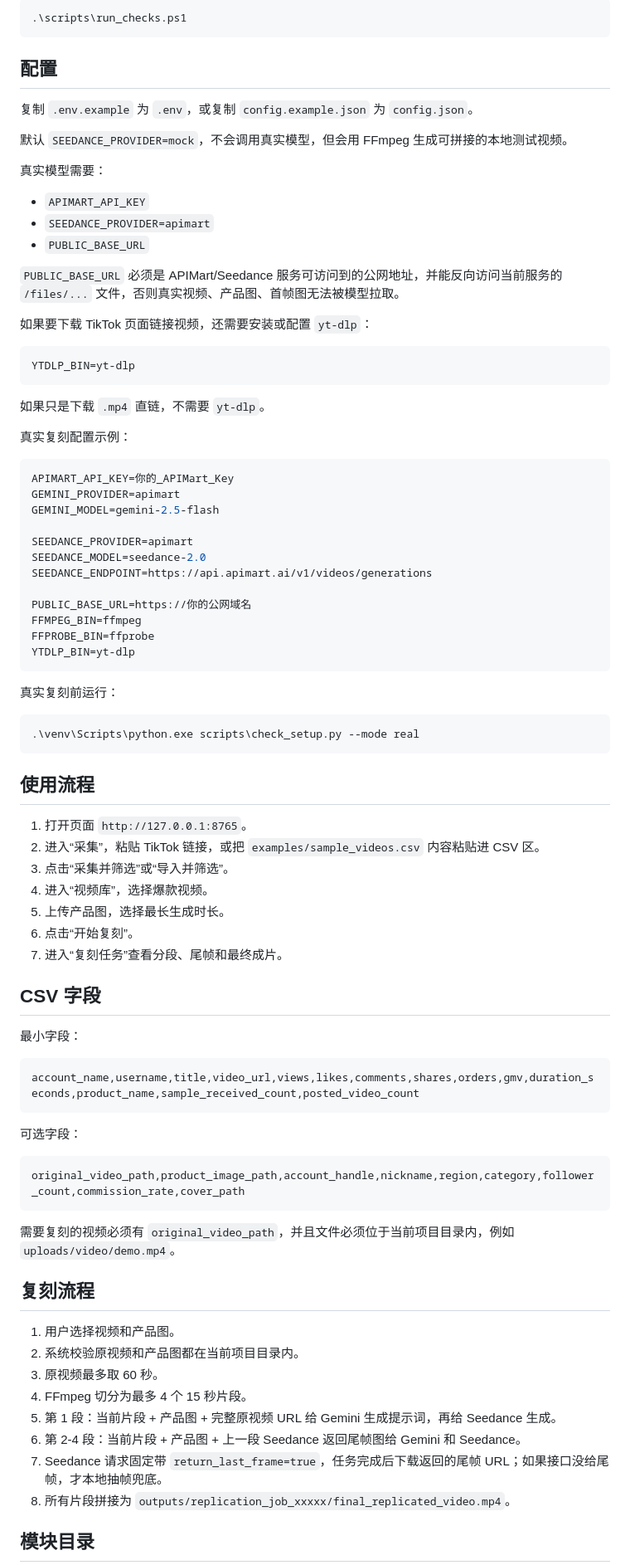
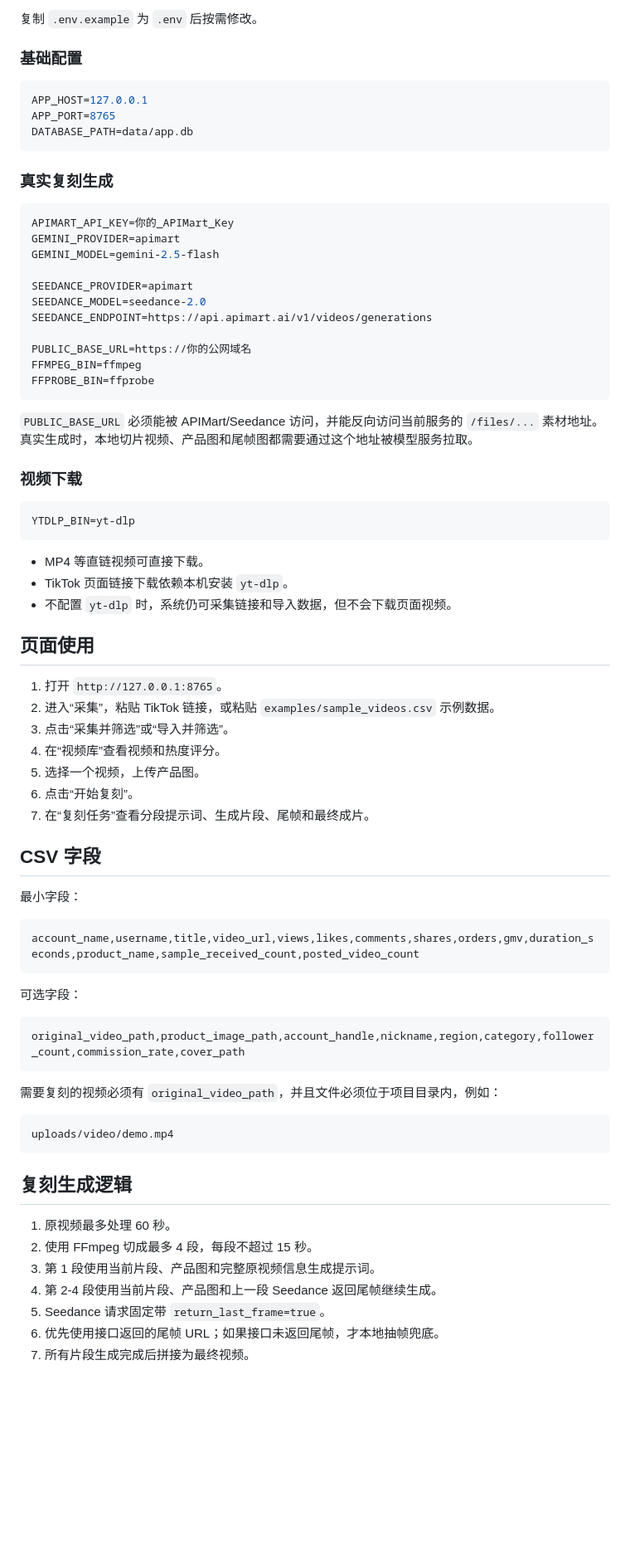
Before and after one commit to HU011/tk-video-closed-loop, a Markdown page: README.md, the part around one of its changes. Shown at 83% size. GitHub-like rendering; blank space fills up the shorter version.

````diff
--- a/README.md
+++ b/README.md
@@ -71,31 +85,15 @@ http://127.0.0.1:8765
 
-```powershell
-.\scripts\run_checks.ps1
+复制 `.env.example` 为 `.env` 后按需修改。
+
+### 基础配置
+
+```env
+APP_HOST=127.0.0.1
+APP_PORT=8765
+DATABASE_PATH=data/app.db
 ```
 
-## 配置
-
-复制 `.env.example` 为 `.env`，或复制 `config.example.json` 为 `config.json`。
-
-默认 `SEEDANCE_PROVIDER=mock`，不会调用真实模型，但会用 FFmpeg 生成可拼接的本地测试视频。
-
-真实模型需要：
-
-- `APIMART_API_KEY`
-- `SEEDANCE_PROVIDER=apimart`
-- `PUBLIC_BASE_URL`
-
-`PUBLIC_BASE_URL` 必须是 APIMart/Seedance 服务可访问到的公网地址，并能反向访问当前服务的 `/files/...` 文件，否则真实视频、产品图、首帧图无法被模型拉取。
-
-如果要下载 TikTok 页面链接视频，还需要安装或配置 `yt-dlp`：
-
-```env
-YTDLP_BIN=yt-dlp
-```
-
-如果只是下载 `.mp4` 直链，不需要 `yt-dlp`。
-
-真实复刻配置示例：
+### 真实复刻生成
 
 ```env
 APIMART_API_KEY=你的_APIMart_Key
@@ -109,24 +107,29 @@ SEEDANCE_ENDPOINT=https://api.apimart.ai/v1/videos/generations
 PUBLIC_BASE_URL=https://你的公网域名
 FFMPEG_BIN=ffmpeg
 FFPROBE_BIN=ffprobe
+```
+
+`PUBLIC_BASE_URL` 必须能被 APIMart/Seedance 访问，并能反向访问当前服务的 `/files/...` 素材地址。真实生成时，本地切片视频、产品图和尾帧图都需要通过这个地址被模型服务拉取。
+
+### 视频下载
+
+```env
 YTDLP_BIN=yt-dlp
 ```
 
-真实复刻前运行：
+- MP4 等直链视频可直接下载。
+- TikTok 页面链接下载依赖本机安装 `yt-dlp`。
+- 不配置 `yt-dlp` 时，系统仍可采集链接和导入数据，但不会下载页面视频。
 
-```powershell
-.\venv\Scripts\python.exe scripts\check_setup.py --mode real
-```
+## 页面使用
 
-## 使用流程
-
-1. 打开页面 `http://127.0.0.1:8765`。
-2. 进入“采集”，粘贴 TikTok 链接，或把 `examples/sample_videos.csv` 内容粘贴进 CSV 区。
+1. 打开 `http://127.0.0.1:8765`。
+2. 进入“采集”，粘贴 TikTok 链接，或粘贴 `examples/sample_videos.csv` 示例数据。
 3. 点击“采集并筛选”或“导入并筛选”。
-4. 进入“视频库”，选择爆款视频。
-5. 上传产品图，选择最长生成时长。
+4. 在“视频库”查看视频和热度评分。
+5. 选择一个视频，上传产品图。
 6. 点击“开始复刻”。
-7. 进入“复刻任务”查看分段、尾帧和最终成片。
+7. 在“复刻任务”查看分段提示词、生成片段、尾帧和最终成片。
 
 ## CSV 字段
 
@@ -142,18 +145,19 @@ account_name,username,title,video_url,views,likes,comments,shares,orders,gmv,dur
 original_video_path,product_image_path,account_handle,nickname,region,category,follower_count,commission_rate,cover_path
 ```
 
-需要复刻的视频必须有 `original_video_path`，并且文件必须位于当前项目目录内，例如 `uploads/video/demo.mp4`。
+需要复刻的视频必须有 `original_video_path`，并且文件必须位于项目目录内，例如：
 
-## 复刻流程
+```text
+uploads/video/demo.mp4
+```
 
-1. 用户选择视频和产品图。
-2. 系统校验原视频和产品图都在当前项目目录内。
-3. 原视频最多取 60 秒。
-4. FFmpeg 切分为最多 4 个 15 秒片段。
-5. 第 1 段：当前片段 + 产品图 + 完整原视频 URL 给 Gemini 生成提示词，再给 Seedance 生成。
-6. 第 2-4 段：当前片段 + 产品图 + 上一段 Seedance 返回尾帧图给 Gemini 和 Seedance。
-7. Seedance 请求固定带 `return_last_frame=true`，任务完成后下载返回的尾帧 URL；如果接口没给尾帧，才本地抽帧兜底。
-8. 所有片段拼接为 `outputs/replication_job_xxxxx/final_replicated_video.mp4`。
+## 复刻生成逻辑
 
-## 模块目录
+1. 原视频最多处理 60 秒。
+2. 使用 FFmpeg 切成最多 4 段，每段不超过 15 秒。
+3. 第 1 段使用当前片段、产品图和完整原视频信息生成提示词。
+4. 第 2-4 段使用当前片段、产品图和上一段 Seedance 返回尾帧继续生成。
+5. Seedance 请求固定带 `return_last_frame=true`。
+6. 优先使用接口返回的尾帧 URL；如果接口未返回尾帧，才本地抽帧兜底。
+7. 所有片段生成完成后拼接为最终视频。
 
````
Also changed, not shown: other parts of README.md (+103 -44 lines).
